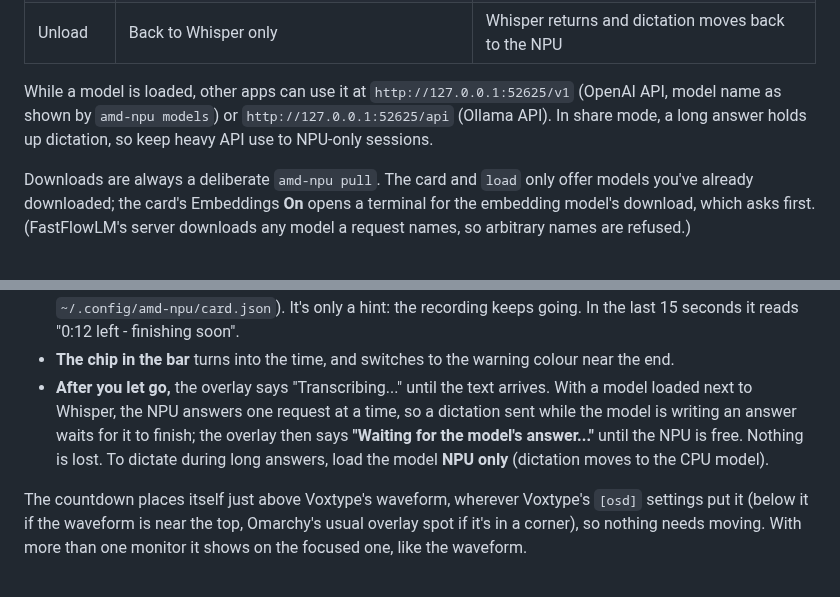
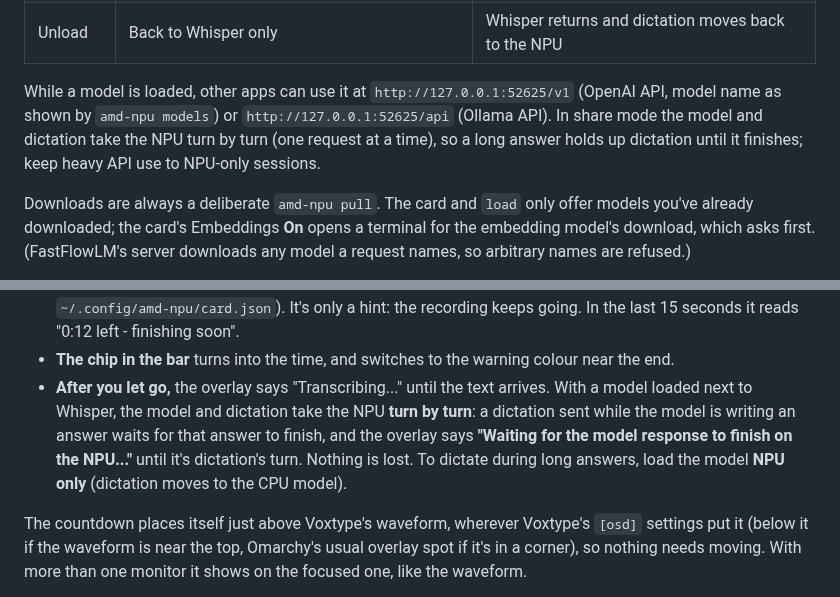
Before and after one commit to AlanRoman117/omarchy-amd-npu, a Markdown page: README.md, 2 parts joined by grey strips. Rendered like a GitHub page.

```diff
--- a/README.md
+++ b/README.md
@@ -118,8 +118,9 @@ amd-npu unload                 # back to Whisper only
 | Unload | Back to Whisper only | Whisper returns and dictation moves back to the NPU |
 
 While a model is loaded, other apps can use it at `http://127.0.0.1:52625/v1` (OpenAI API, model name
-as shown by `amd-npu models`) or `http://127.0.0.1:52625/api` (Ollama API). In share mode, a long
-answer holds up dictation, so keep heavy API use to NPU-only sessions.
+as shown by `amd-npu models`) or `http://127.0.0.1:52625/api` (Ollama API). In share mode the model
+and dictation take the NPU turn by turn (one request at a time), so a long answer holds up dictation
+until it finishes; keep heavy API use to NPU-only sessions.
 
 Downloads are always a deliberate `amd-npu pull`. The card and `load` only offer models you've already
 downloaded; the card's Embeddings **On** opens a terminal for the embedding model's download, which asks
@@ -194,9 +195,9 @@ limit (`max_duration_secs`):
   It's only a hint: the recording keeps going. In the last 15 seconds it reads "0:12 left - finishing soon".
 - **The chip in the bar** turns into the time, and switches to the warning colour near the end.
 - **After you let go,** the overlay says "Transcribing..." until the text arrives. With a model loaded
-  next to Whisper, the NPU answers one request at a time, so a dictation sent while the model is writing
-  an answer waits for it to finish; the overlay then says **"Waiting for the model's answer..."** until
-  the NPU is free. Nothing is lost. To dictate during long answers, load the model **NPU only**
+  next to Whisper, the model and dictation take the NPU **turn by turn**: a dictation sent while the
+  model is writing an answer waits for that answer to finish, and the overlay says **"Waiting for the
+  model response to finish on the NPU..."** until it's dictation's turn. Nothing is lost. To dictate during long answers, load the model **NPU only**
   (dictation moves to the CPU model).
 
 The countdown places itself just above Voxtype's waveform, wherever Voxtype's `[osd]` settings put
```
Also changed, not shown: other parts of README.md (+1 -1 lines), CLAUDE.md (+7 -1 lines), docs/screenshots/card-exclusive.png, docs/screenshots/card-released.png, docs/screenshots/card-share.png, docs/screenshots/card-whisper.png, 1 other file.
